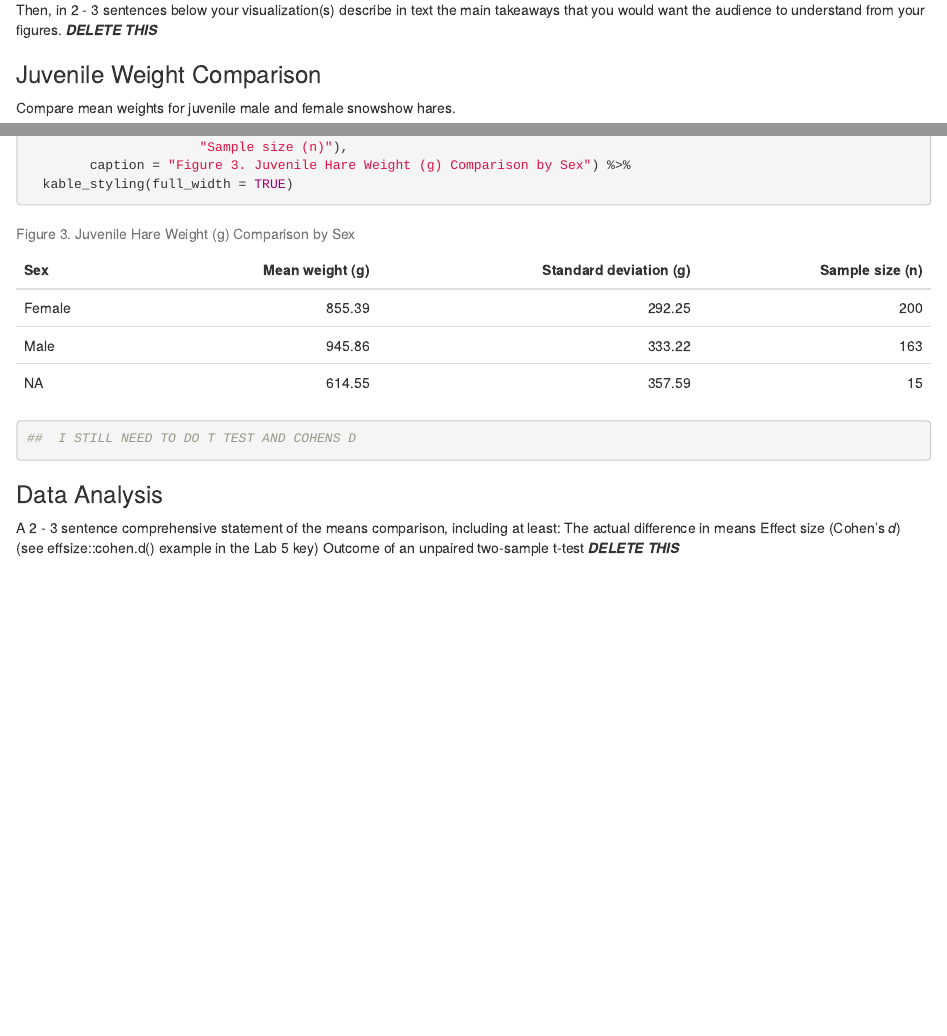
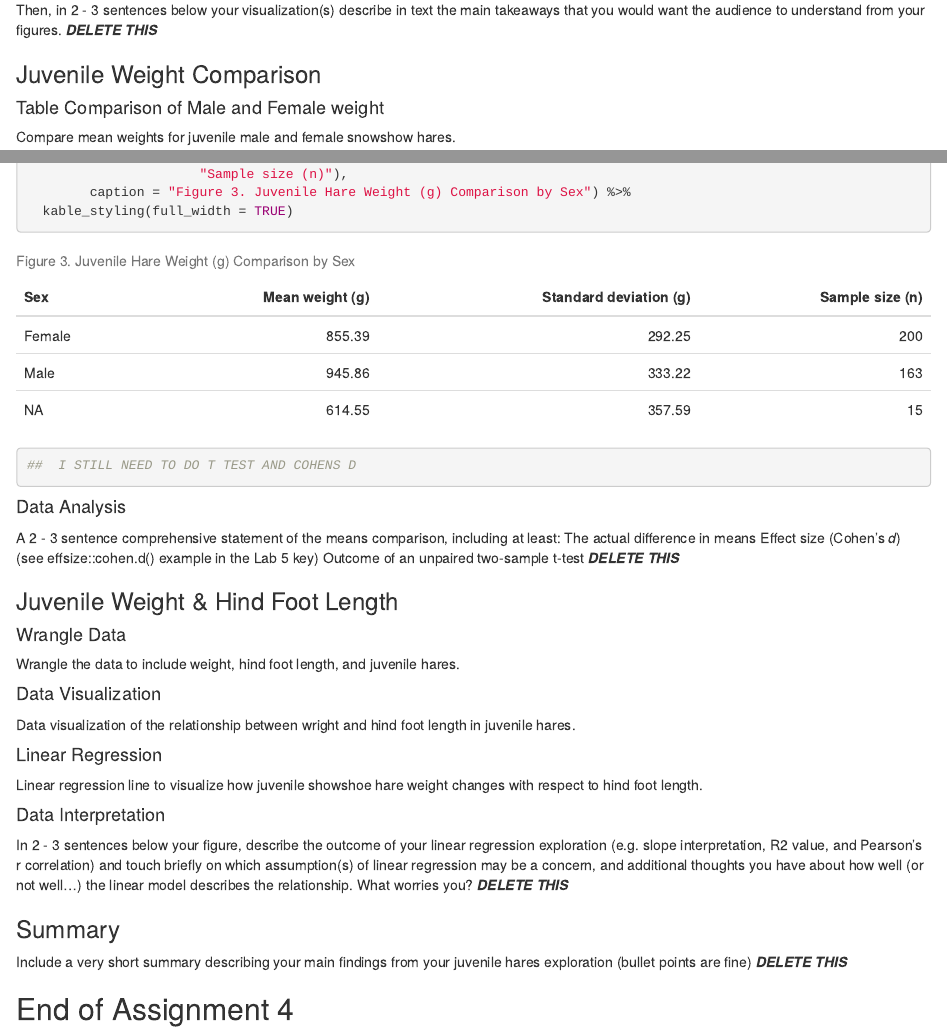
Before and after one commit to mbhammond/esm206_assignment4, an R Markdown document (margaret_hammond_snowshoe_report.Rmd): the page in a window 1100 px wide, from 3530 px down, and a second part further down, joined at a grey line. The pictures show the output file margaret_hammond_snowshoe_report.html that the author committed with the source, opened offline.

Commit message:
End of task iii, layout of the rest of the assignment

````diff
--- a/margaret_hammond_snowshoe_report.Rmd
+++ b/margaret_hammond_snowshoe_report.Rmd
@@ -118,6 +118,8 @@ ggplot(data = weight_stats,
 Then, in 2 - 3 sentences below your visualization(s) describe in text the main takeaways that you would want the audience to understand from your figures. ***DELETE THIS***
 
 ### Juvenile Weight Comparison
+
+#### Table Comparison of Male and Female weight
 Compare mean weights for juvenile male and female snowshow hares.
 
 ```{r}
@@ -148,9 +150,40 @@ weight_compare %>%
 ##  I STILL NEED TO DO T TEST AND COHENS D
 ```
 
-### Data Analysis
+#### Data Analysis
 A 2 - 3 sentence comprehensive statement of the means comparison, including at least:
 The actual difference in means
 Effect size (Cohen's *d*) (see effsize::cohen.d() example in the Lab 5 key)
 Outcome of an unpaired two-sample t-test
 ***DELETE THIS***
+
+
+### Juvenile Weight & Hind Foot Length
+
+#### Wrangle Data
+Wrangle the data to include weight, hind foot length, and juvenile hares.
+
+```{r}
+
+```
+
+#### Data Visualization
+Data visualization of the relationship between wright and hind foot length in juvenile hares.
+```{r}
+
+```
+
+#### Linear Regression
+Linear regression line to visualize how juvenile showshoe hare weight changes with respect to hind foot length.
+
+```{r}
+
+```
+
+#### Data Interpretation
+In 2 - 3 sentences below your figure, describe the outcome of your linear regression exploration (e.g. slope interpretation, R2 value, and Pearson's r correlation) and touch briefly on which assumption(s) of linear regression may be a concern, and additional thoughts you have about how well (or not well…) the linear model describes the relationship. What worries you? ***DELETE THIS***
+
+### Summary
+Include a very short summary describing your main findings from your juvenile hares exploration (bullet points are fine) ***DELETE THIS***
+
+## End of Assignment 4
````
Also changed, not shown: margaret_hammond_snowshoe_report.html.
